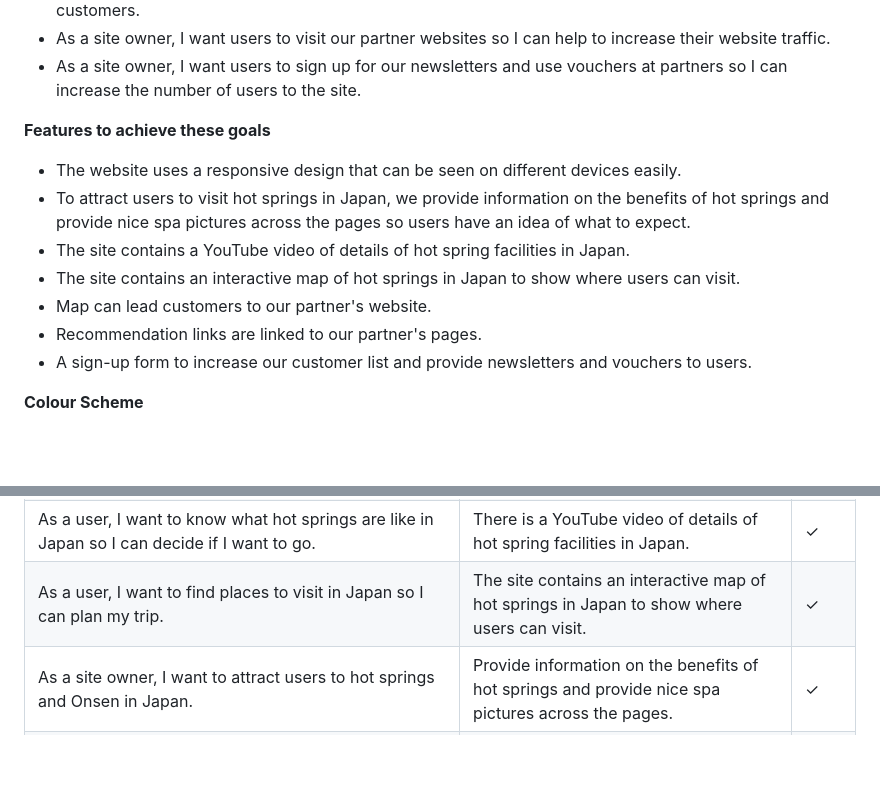
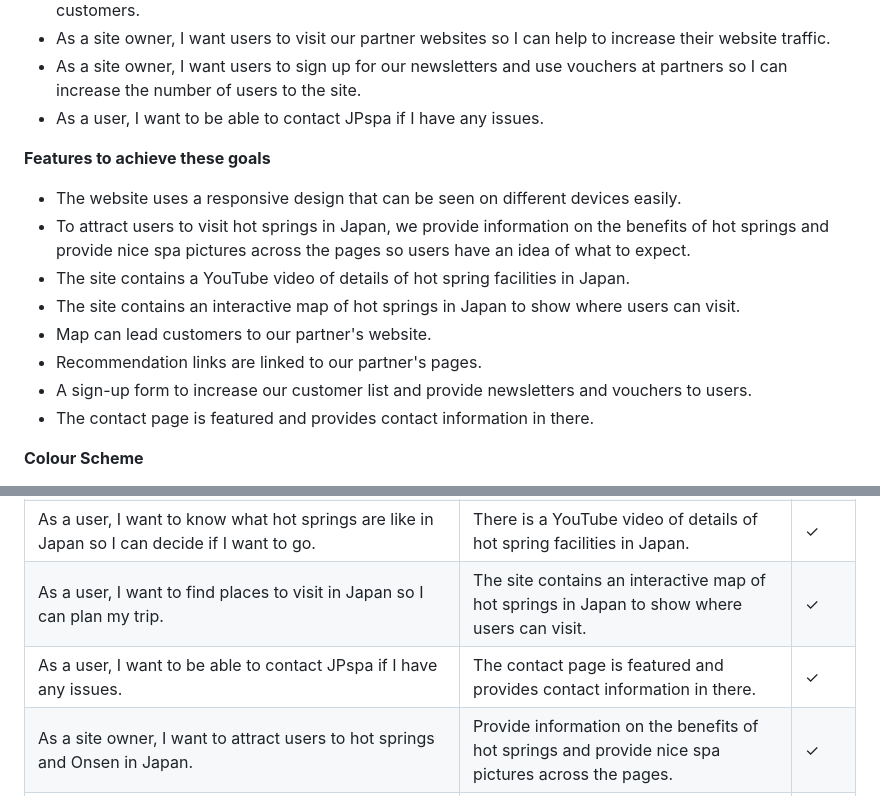
Before and after one commit to Chikayo-k/pp1-hotspring-ck, a Markdown page: README.md, 2 parts joined by grey strips. GitHub-like rendering; blank space fills up the shorter version.

Commit message:
docs:Add text

```diff
--- a/README.md
+++ b/README.md
@@ -40,6 +40,7 @@ People who are visiting Japan or already there to look for a spa or Onsen experi
 - As a site owner, I want to attract users to hot springs and Onsen in Japan so I can share knowledge with customers.
 - As a site owner, I want users to visit our partner websites so I can help to increase their website traffic.
 - As a site owner, I want users to sign up for our newsletters and use vouchers at partners so I can increase the number of users to the site.
+- As a user, I want to be able to contact JPspa if I have any issues.
 
 **Features to achieve these goals**
 
@@ -50,6 +51,7 @@ People who are visiting Japan or already there to look for a spa or Onsen experi
 - Map can lead customers to our partner's website.
 - Recommendation links are linked to our partner's pages.
 - A sign-up form to increase our customer list and provide newsletters and vouchers to users.
+- The contact page is featured and provides contact information in there.
 
 **Colour Scheme**
 
@@ -250,6 +252,7 @@ When the project was done I shared it with 5 friends and family members to test.
 | As a user, I want to know if there are worthwhile hot spring experiences in Japan so I can decide if I want to visit.                        | Provide information on the benefits of hot springs and provide nice spa pictures across the pages  | &check; |
 | As a user, I want to know what hot springs are like in Japan so I can decide if I want to go.                                                | There is a YouTube video of details of hot spring facilities in Japan.                             | &check; |
 | As a user, I want to find places to visit in Japan so I can plan my trip.                                                                    | The site contains an interactive map of hot springs in Japan to show where users can visit.        | &check; |
+| As a user, I want to be able to contact JPspa if I have any issues.                                                                          | The contact page is featured and provides contact information in there.                            | &check; |
 | As a site owner, I want to attract users to hot springs and Onsen in Japan.                                                                  | Provide information on the benefits of hot springs and provide nice spa pictures across the pages. | &check; |
 | As a site owner, I want users to visit our partner websites so I can help to increase their website traffic.                                 | Map can lead customers to our partner's website.                                                   | &check; |
 | As a site owner, I want users to sign up for our newsletters and use vouchers at partners so I can increase the number of users to the site. | A sign-up form to increase our customer list and provide newsletters and vouchers to users.        | &check; |
```
